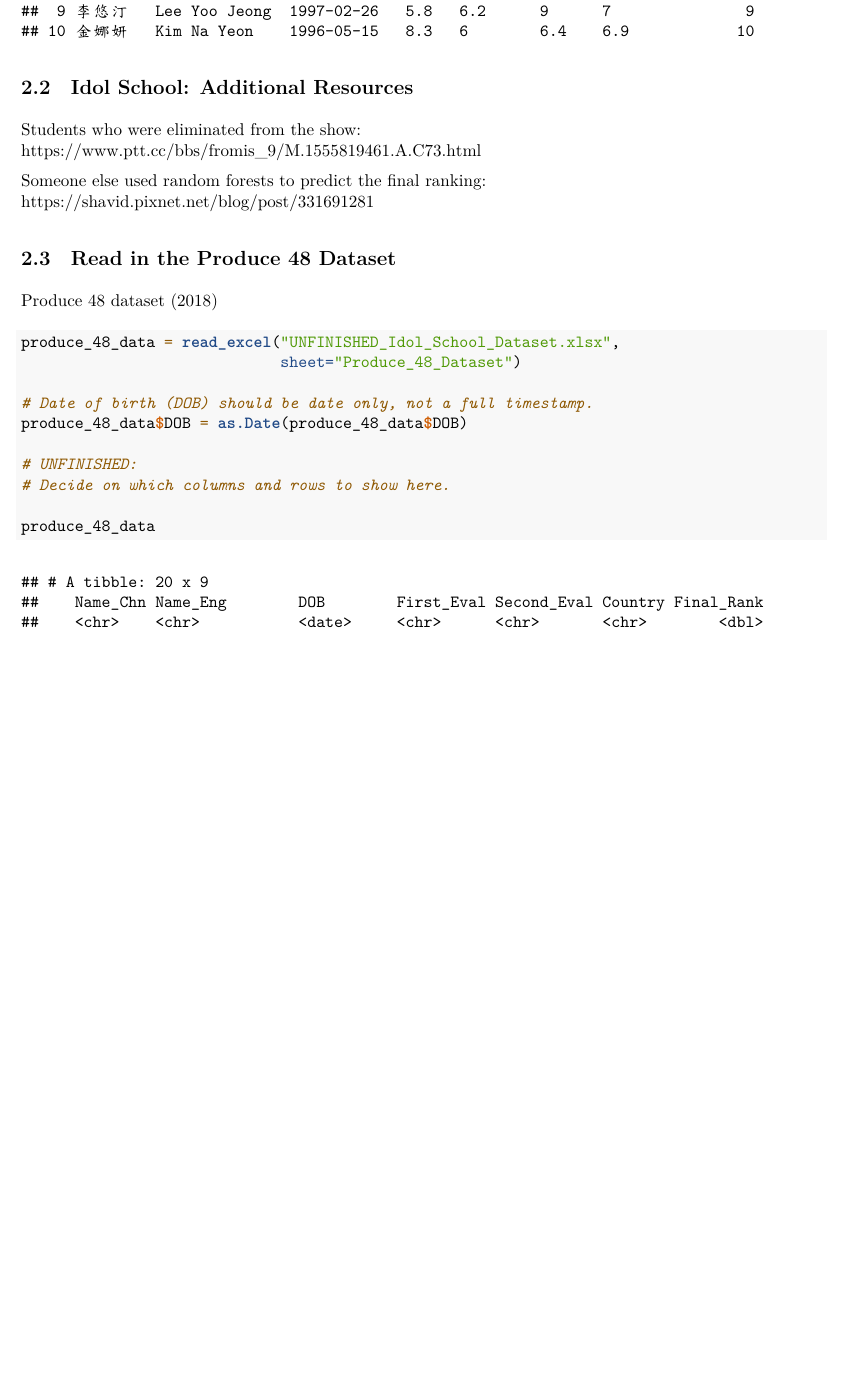
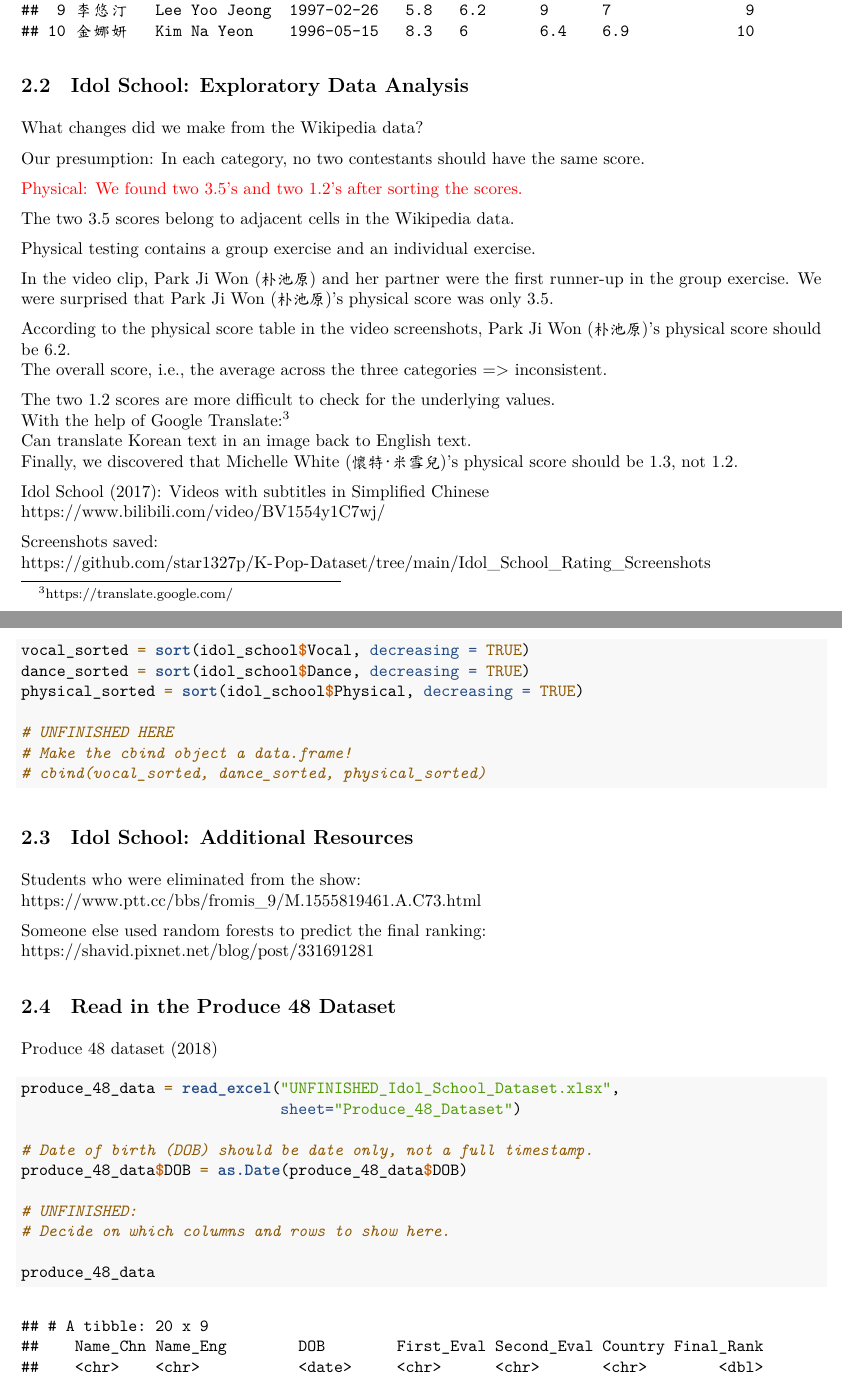
Before and after one commit to star1327p/K-Pop-Dataset, an R Markdown document (UNFINISHED_K_Pop_Data_Analysis.Rmd): part of page 2 of 5 before the commit and two parts of pages 2 and 3 of 6 after it, the two joined at a grey line, cut so that both start at the same text, the shorter picture padded with empty space. The pictures show the output file UNFINISHED_K_Pop_Data_Analysis.pdf that the author committed with the source.

Commit message:
corrected another score from the sorting  process

````diff
--- a/UNFINISHED_K_Pop_Data_Analysis.Rmd
+++ b/UNFINISHED_K_Pop_Data_Analysis.Rmd
@@ -83,6 +87,49 @@ columns_to_show = c("Name_Chn", "Name_Eng", "DOB",
                     "Overall", "Ability_Rank")
 
 idol_school[1:10, columns_to_show]
+```
+
+## Idol School: Exploratory Data Analysis
+
+What changes did we make from the Wikipedia data?
+
+Our presumption: In each category, no two contestants should have the same score.
+
+\textcolor{red}{Physical: We found two 3.5's and two 1.2's after sorting the scores.}
+
+The two 3.5 scores belong to adjacent cells in the Wikipedia data.
+
+Physical testing contains a group exercise and an individual exercise.
+
+In the video clip, Park Ji Won (朴池原) and her partner were the first runner-up in the group exercise. We were surprised that Park Ji Won (朴池原)'s physical score was only 3.5.
+
+According to the physical score table in the video screenshots, Park Ji Won (朴池原)'s physical score should be 6.2.
+The overall score, i.e., the average across the three categories => inconsistent.
+
+
+The two 1.2 scores are more difficult to check for the underlying values.
+With the help of Google Translate:^[<https://translate.google.com/>]
+Can translate Korean text in an image back to English text.
+Finally, we discovered that Michelle White (懷特·米雪兒)'s physical score should be 1.3, not 1.2.
+
+
+Idol School (2017): Videos with subtitles in Simplified Chinese
+https://www.bilibili.com/video/BV1554y1C7wj/
+
+Screenshots saved:
+https://github.com/star1327p/K-Pop-Dataset/tree/main/Idol_School_Rating_Screenshots
+
+
+
+```{r idol-school-eda}
+
+vocal_sorted = sort(idol_school$Vocal, decreasing = TRUE)
+dance_sorted = sort(idol_school$Dance, decreasing = TRUE)
+physical_sorted = sort(idol_school$Physical, decreasing = TRUE)
+
+# UNFINISHED HERE
+# Make the cbind object a data.frame!
+# cbind(vocal_sorted, dance_sorted, physical_sorted)
 ```
 
 ## Idol School: Additional Resources
````
Also changed, not shown: UNFINISHED_Idol_School_Dataset.xlsx, UNFINISHED_K_Pop_Data_Analysis.pdf, UNFINISHED_K_Pop_Data_Analysis.Rmd (4 more changed lines).
